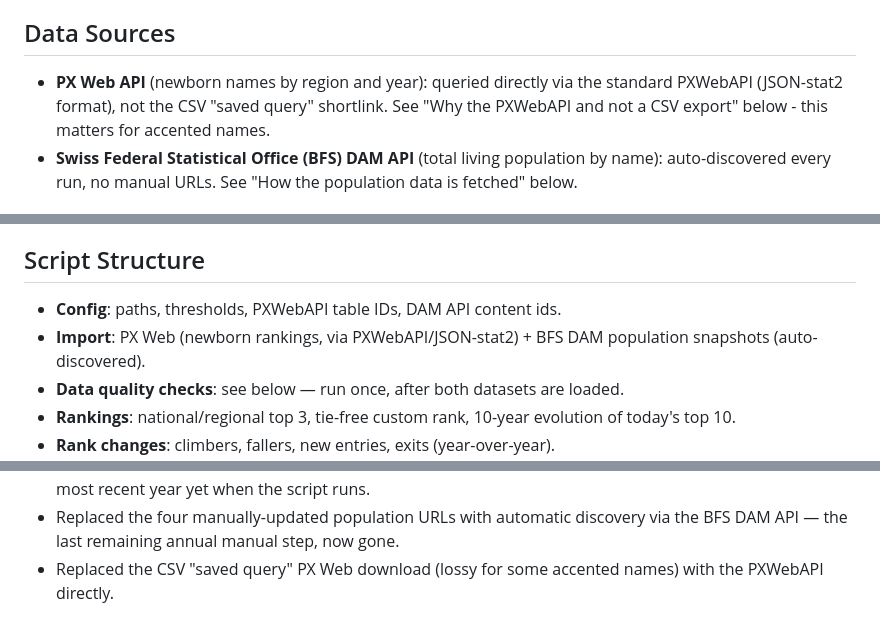
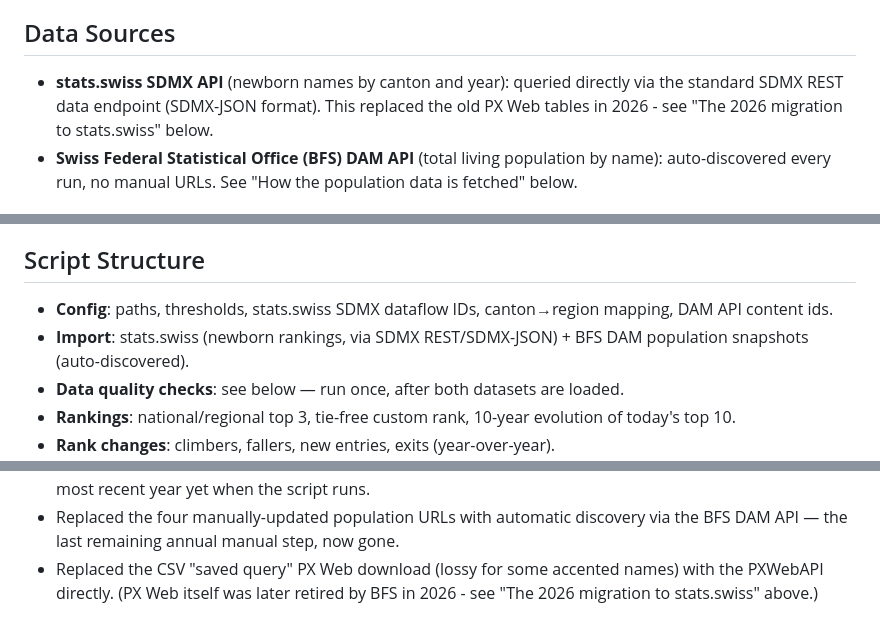
Before and after one commit to DND-IT/2025-08_babynames, a Markdown page: README.md, 3 parts joined by grey strips. Drawn GitHub-style.

```diff
--- a/README.md
+++ b/README.md
@@ -21,9 +21,10 @@ below.
 
 ## Data Sources
 
-- **PX Web API** (newborn names by region and year): queried directly via the
-  standard PXWebAPI (JSON-stat2 format), not the CSV "saved query" shortlink.
-  See "Why the PXWebAPI and not a CSV export" below - this matters for accented names.
+- **stats.swiss SDMX API** (newborn names by canton and year): queried
+  directly via the standard SDMX REST data endpoint (SDMX-JSON format).
+  This replaced the old PX Web tables in 2026 - see "The 2026 migration to
+  stats.swiss" below.
 - **Swiss Federal Statistical Office (BFS) DAM API** (total living population
   by name): auto-discovered every run, no manual URLs. See "How the
   population data is fetched" below.
@@ -144,8 +153,9 @@ the CMS too, without needing to open a file first.
 
 ## Script Structure
 
-- **Config**: paths, thresholds, PXWebAPI table IDs, DAM API content ids.
-- **Import**: PX Web (newborn rankings, via PXWebAPI/JSON-stat2) + BFS DAM
+- **Config**: paths, thresholds, stats.swiss SDMX dataflow IDs, canton→region
+  mapping, DAM API content ids.
+- **Import**: stats.swiss (newborn rankings, via SDMX REST/SDMX-JSON) + BFS DAM
   population snapshots (auto-discovered).
 - **Data quality checks**: see below — run once, after both datasets are loaded.
 - **Rankings**: national/regional top 3, tie-free custom rank, 10-year evolution of today's top 10.
@@ -241,4 +253,5 @@ A few things from the original R/Quarto script were deliberately dropped or fixe
 - Replaced the four manually-updated population URLs with automatic
   discovery via the BFS DAM API — the last remaining annual manual step, now gone.
 - Replaced the CSV "saved query" PX Web download (lossy for some accented
-  names) with the PXWebAPI directly.
+  names) with the PXWebAPI directly. (PX Web itself was later retired by BFS
+  in 2026 - see "The 2026 migration to stats.swiss" above.)
```
Also changed, not shown: other parts of README.md (+49 -39 lines).
